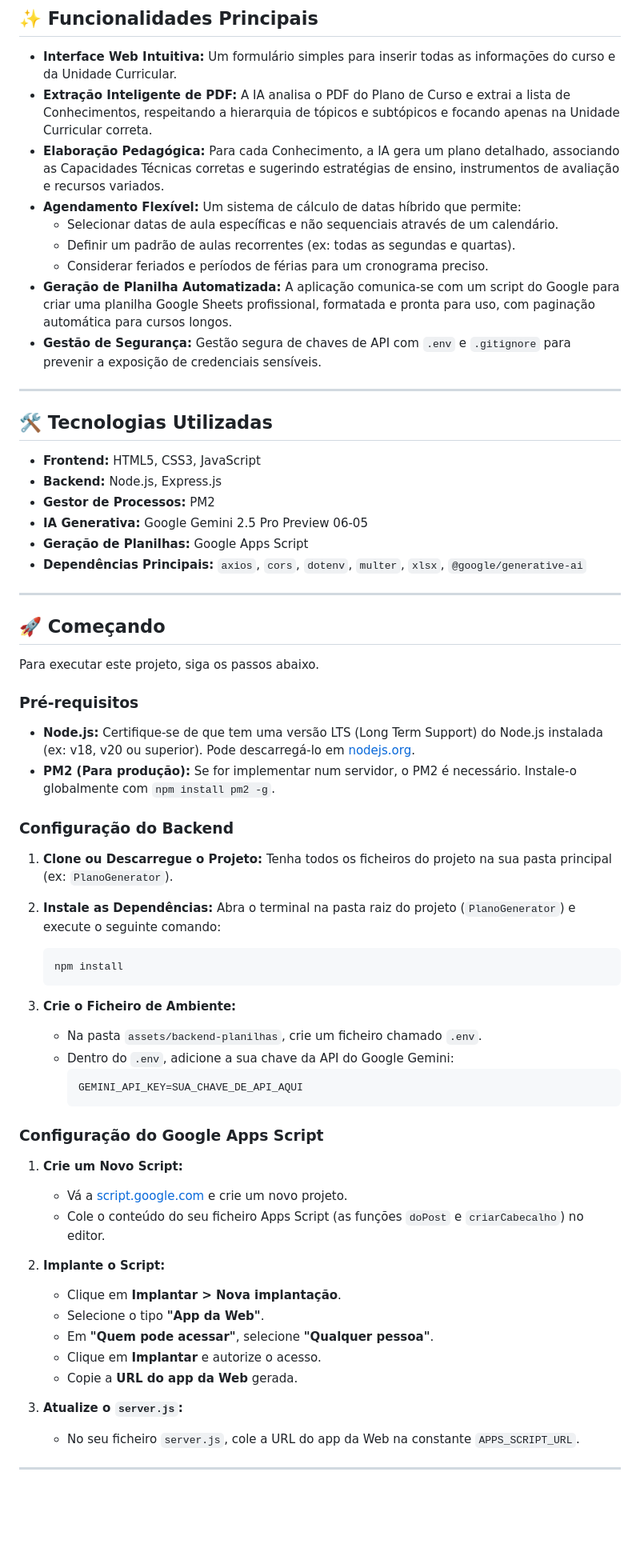
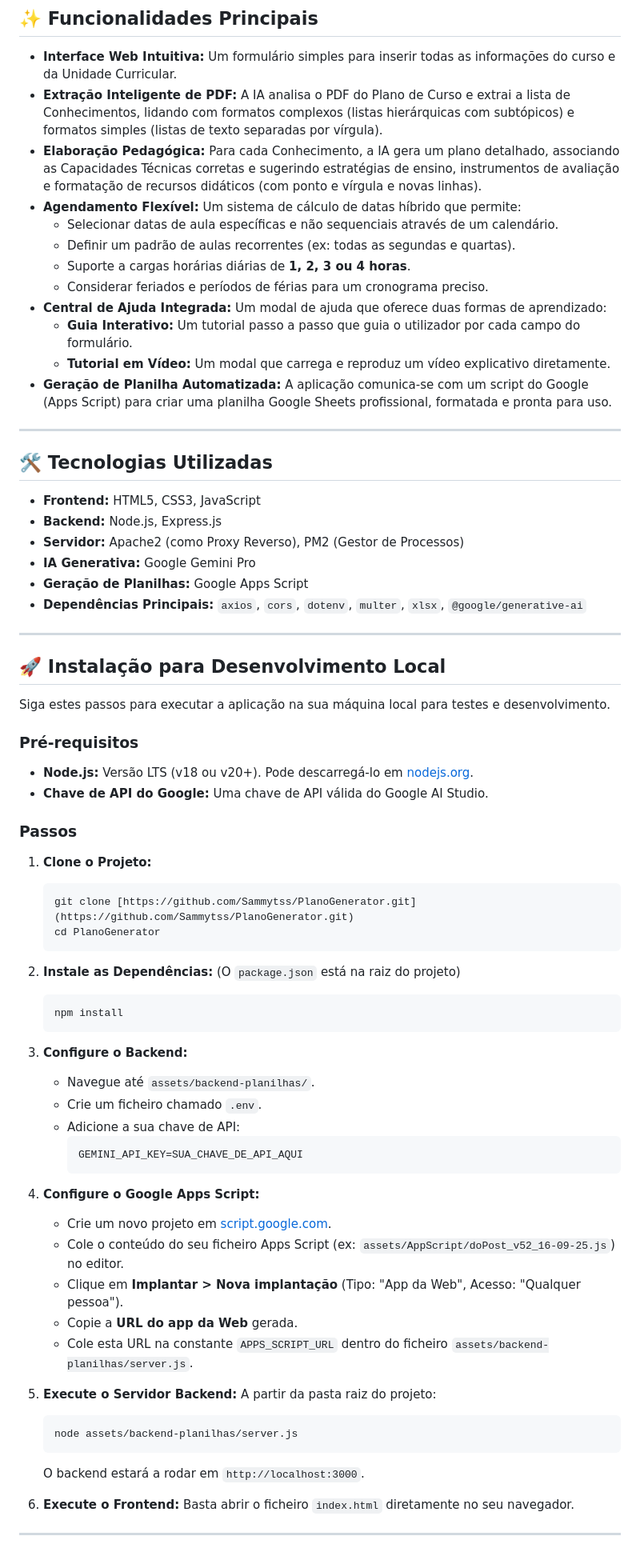
Before and after one commit to Sammytss/PlanoGenerator, a Markdown page: README.md, the part around one of its changes. Shown at 80% size. GitHub-like rendering; blank space fills up the shorter version.

Commit message:
Revise README for version 2.0.0 updates
Updated project details, features, installation instructions, and structure in README.md.

````diff
--- a/README.md
+++ b/README.md
@@ -33,14 +29,17 @@ O objetivo do **Plano Generator** é otimizar o tempo e o esforço de instrutore
 ## ✨ Funcionalidades Principais
 
 - **Interface Web Intuitiva:** Um formulário simples para inserir todas as informações do curso e da Unidade Curricular.
-- **Extração Inteligente de PDF:** A IA analisa o PDF do Plano de Curso e extrai a lista de Conhecimentos, respeitando a hierarquia de tópicos e subtópicos e focando apenas na Unidade Curricular correta.
-- **Elaboração Pedagógica:** Para cada Conhecimento, a IA gera um plano detalhado, associando as Capacidades Técnicas corretas e sugerindo estratégias de ensino, instrumentos de avaliação e recursos variados.
+- **Extração Inteligente de PDF:** A IA analisa o PDF do Plano de Curso e extrai a lista de Conhecimentos, lidando com formatos complexos (listas hierárquicas com subtópicos) e formatos simples (listas de texto separadas por vírgula).
+- **Elaboração Pedagógica:** Para cada Conhecimento, a IA gera um plano detalhado, associando as Capacidades Técnicas corretas e sugerindo estratégias de ensino, instrumentos de avaliação e formatação de recursos didáticos (com ponto e vírgula e novas linhas).
 - **Agendamento Flexível:** Um sistema de cálculo de datas híbrido que permite:
   - Selecionar datas de aula específicas e não sequenciais através de um calendário.
   - Definir um padrão de aulas recorrentes (ex: todas as segundas e quartas).
+  - Suporte a cargas horárias diárias de **1, 2, 3 ou 4 horas**.
   - Considerar feriados e períodos de férias para um cronograma preciso.
-- **Geração de Planilha Automatizada:** A aplicação comunica-se com um script do Google para criar uma planilha Google Sheets profissional, formatada e pronta para uso, com paginação automática para cursos longos.
-- **Gestão de Segurança:** Gestão segura de chaves de API com `.env` e `.gitignore` para prevenir a exposição de credenciais sensíveis.
+- **Central de Ajuda Integrada:** Um modal de ajuda que oferece duas formas de aprendizado:
+  - **Guia Interativo:** Um tutorial passo a passo que guia o utilizador por cada campo do formulário.
+  - **Tutorial em Vídeo:** Um modal que carrega e reproduz um vídeo explicativo diretamente.
+- **Geração de Planilha Automatizada:** A aplicação comunica-se com um script do Google (Apps Script) para criar uma planilha Google Sheets profissional, formatada e pronta para uso.
 
 ---
 
@@ -48,55 +47,60 @@ O objetivo do **Plano Generator** é otimizar o tempo e o esforço de instrutore
 
 - **Frontend:** HTML5, CSS3, JavaScript
 - **Backend:** Node.js, Express.js
-- **Gestor de Processos:** PM2
-- **IA Generativa:** Google Gemini 2.5 Pro Preview 06-05
+- **Servidor:** Apache2 (como Proxy Reverso), PM2 (Gestor de Processos)
+- **IA Generativa:** Google Gemini Pro
 - **Geração de Planilhas:** Google Apps Script
 - **Dependências Principais:** `axios`, `cors`, `dotenv`, `multer`, `xlsx`, `@google/generative-ai`
 
 ---
 
-## 🚀 Começando
+## 🚀 Instalação para Desenvolvimento Local
 
-Para executar este projeto, siga os passos abaixo.
+Siga estes passos para executar a aplicação na sua máquina local para testes e desenvolvimento.
 
 ### Pré-requisitos
 
-- **Node.js:** Certifique-se de que tem uma versão LTS (Long Term Support) do Node.js instalada (ex: v18, v20 ou superior). Pode descarregá-lo em [nodejs.org](https://nodejs.org/).
-- **PM2 (Para produção):** Se for implementar num servidor, o PM2 é necessário. Instale-o globalmente com `npm install pm2 -g`.
+- **Node.js:** Versão LTS (v18 ou v20+). Pode descarregá-lo em [nodejs.org](https://nodejs.org/).
+- **Chave de API do Google:** Uma chave de API válida do Google AI Studio.
 
-### Configuração do Backend
+### Passos
 
-1.  **Clone ou Descarregue o Projeto:**
-    Tenha todos os ficheiros do projeto na sua pasta principal (ex: `PlanoGenerator`).
+1. **Clone o Projeto:**
+    ```bash
+    git clone [https://github.com/Sammytss/PlanoGenerator.git](https://github.com/Sammytss/PlanoGenerator.git)
+    cd PlanoGenerator
+    ```
 
-2.  **Instale as Dependências:**
-    Abra o terminal na pasta raiz do projeto (`PlanoGenerator`) e execute o seguinte comando:
+2. **Instale as Dependências:**
+    (O `package.json` está na raiz do projeto)
     ```bash
     npm install
     ```
 
-3.  **Crie o Ficheiro de Ambiente:**
-    - Na pasta `assets/backend-planilhas`, crie um ficheiro chamado `.env`.
-    - Dentro do `.env`, adicione a sua chave da API do Google Gemini:
+3. **Configure o Backend:**
+    - Navegue até `assets/backend-planilhas/`.
+    - Crie um ficheiro chamado `.env`.
+    - Adicione a sua chave de API:
       ```
       GEMINI_API_KEY=SUA_CHAVE_DE_API_AQUI
       ```
 
-### Configuração do Google Apps Script
+4. **Configure o Google Apps Script:**
+    - Crie um novo projeto em [script.google.com](https://script.google.com).
+    - Cole o conteúdo do seu ficheiro Apps Script (ex: `assets/AppScript/doPost_v52_16-09-25.js`) no editor.
+    - Clique em **Implantar > Nova implantação** (Tipo: "App da Web", Acesso: "Qualquer pessoa").
+    - Copie a **URL do app da Web** gerada.
+    - Cole esta URL na constante `APPS_SCRIPT_URL` dentro do ficheiro `assets/backend-planilhas/server.js`.
 
-1.  **Crie um Novo Script:**
-    - Vá a [script.google.com](https://script.google.com) e crie um novo projeto.
-    - Cole o conteúdo do seu ficheiro Apps Script (as funções `doPost` e `criarCabecalho`) no editor.
+5. **Execute o Servidor Backend:**
+    A partir da pasta raiz do projeto:
+    ```bash
+    node assets/backend-planilhas/server.js
+    ```
+    O backend estará a rodar em `http://localhost:3000`.
 
-2.  **Implante o Script:**
-    - Clique em **Implantar > Nova implantação**.
-    - Selecione o tipo **"App da Web"**.
-    - Em **"Quem pode acessar"**, selecione **"Qualquer pessoa"**.
-    - Clique em **Implantar** e autorize o acesso.
-    - Copie a **URL do app da Web** gerada.
-
-3.  **Atualize o `server.js`:**
-    - No seu ficheiro `server.js`, cole a URL do app da Web na constante `APPS_SCRIPT_URL`.
+6. **Execute o Frontend:**
+    Basta abrir o ficheiro `index.html` diretamente no seu navegador.
 
 ---
 
````
Also changed, not shown: other parts of README.md (+163 -48 lines).
